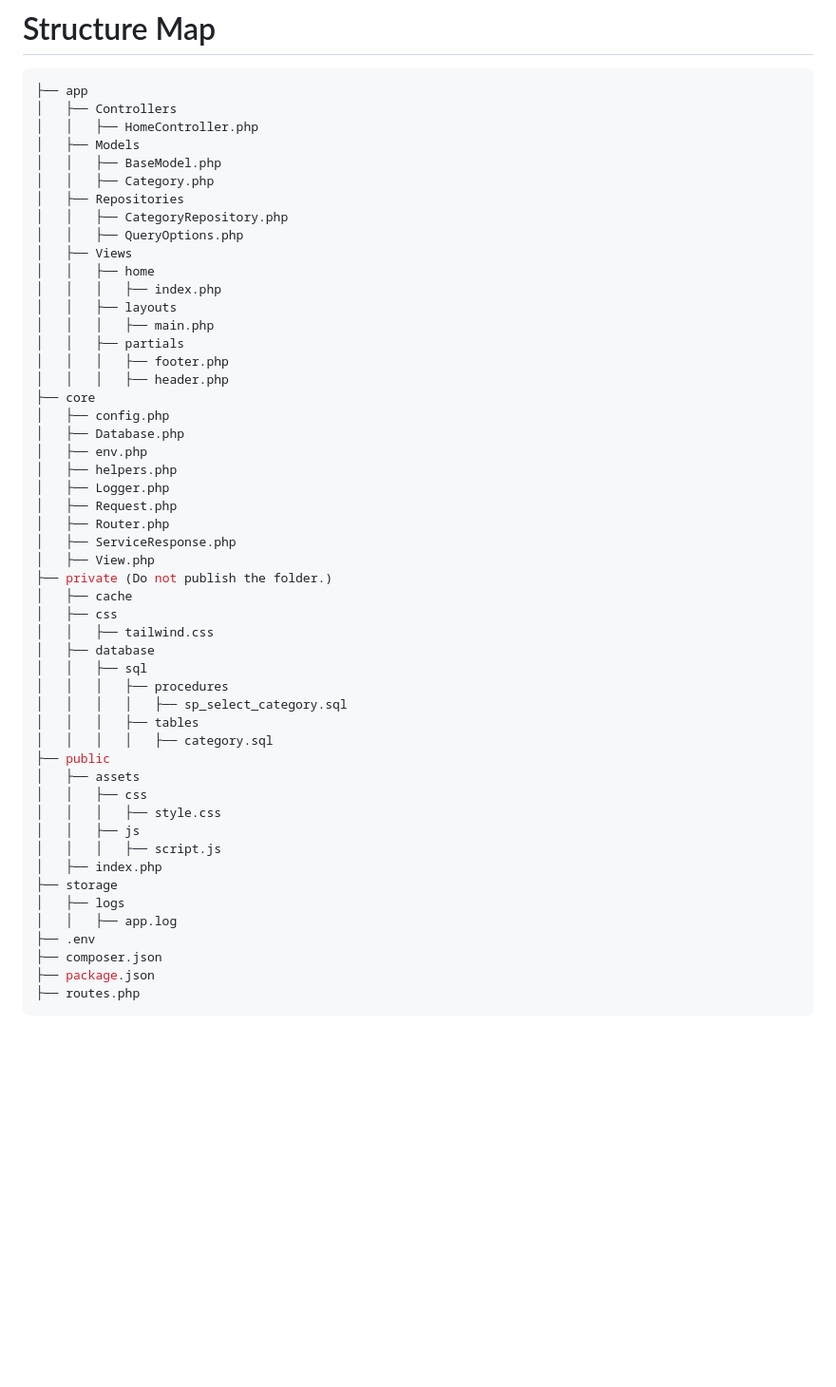
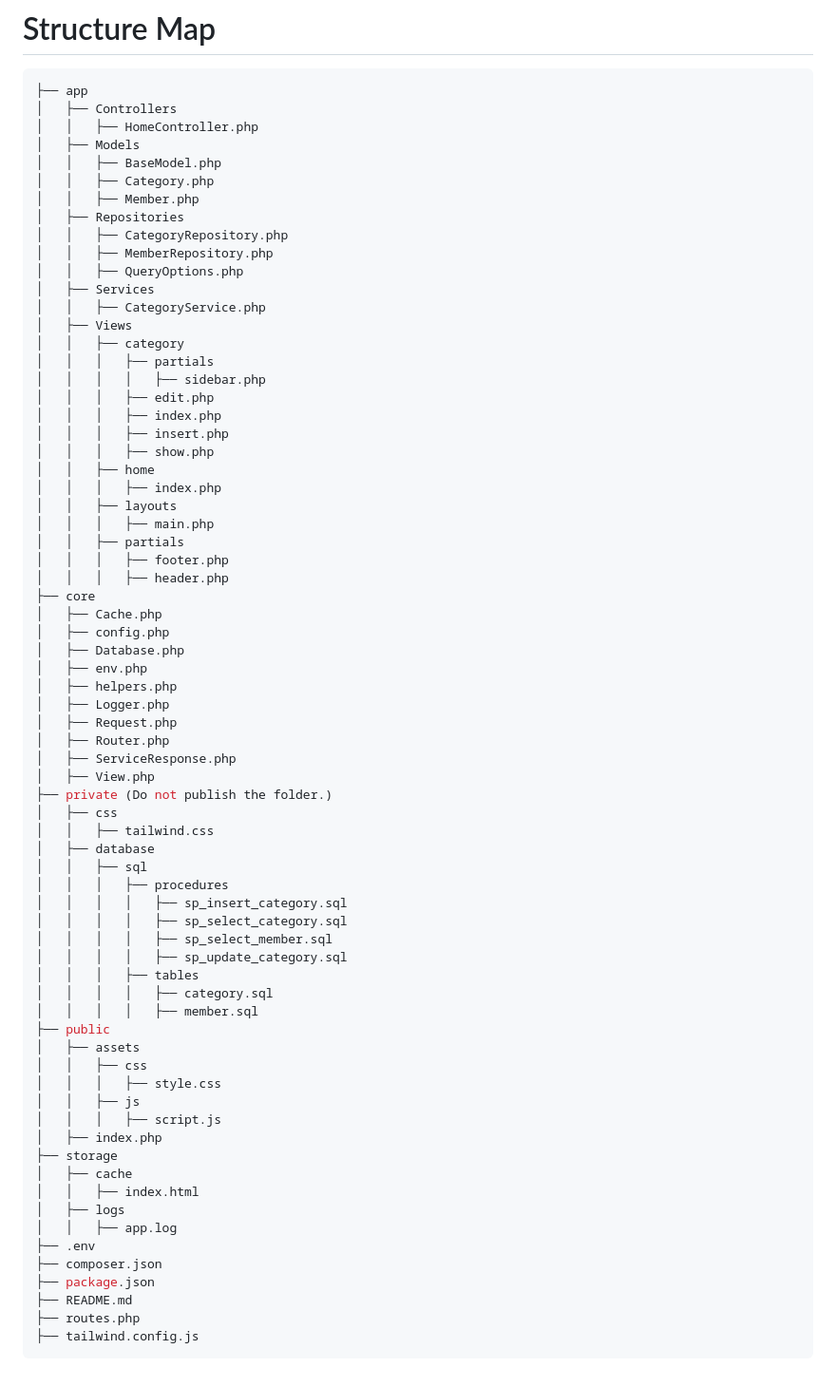
Before and after one commit to m-bilgi/PHPMVC, a Markdown page: README.md, the part around the change. Shown at 95% size. Drawn GitHub-style; blank space fills up the shorter version.

````diff
--- a/README.md
+++ b/README.md
@@ -81,10 +81,21 @@ Stored procedure based php mvc project.
 │   ├── Models
 │   │   ├── BaseModel.php
 │   │   ├── Category.php
+│   │   ├── Member.php
 │   ├── Repositories
 │   │   ├── CategoryRepository.php
+│   │   ├── MemberRepository.php
 │   │   ├── QueryOptions.php
+│   ├── Services
+│   │   ├── CategoryService.php
 │   ├── Views
+│   │   ├── category
+│   │   │   ├── partials
+│   │   │   │   ├── sidebar.php
+│   │   │   ├── edit.php
+│   │   │   ├── index.php
+│   │   │   ├── insert.php
+│   │   │   ├── show.php
 │   │   ├── home
 │   │   │   ├── index.php
 │   │   ├── layouts
@@ -93,6 +104,7 @@ Stored procedure based php mvc project.
 │   │   │   ├── footer.php
 │   │   │   ├── header.php
 ├── core
+│   ├── Cache.php
 │   ├── config.php
 │   ├── Database.php
 │   ├── env.php
@@ -103,15 +115,18 @@ Stored procedure based php mvc project.
 │   ├── ServiceResponse.php
 │   ├── View.php
 ├── private (Do not publish the folder.)
-│   ├── cache
 │   ├── css
 │   │   ├── tailwind.css
 │   ├── database
 │   │   ├── sql
 │   │   │   ├── procedures
+│   │   │   │   ├── sp_insert_category.sql
 │   │   │   │   ├── sp_select_category.sql
+│   │   │   │   ├── sp_select_member.sql
+│   │   │   │   ├── sp_update_category.sql
 │   │   │   ├── tables
 │   │   │   │   ├── category.sql
+│   │   │   │   ├── member.sql
 ├── public
 │   ├── assets
 │   │   ├── css
@@ -120,10 +135,14 @@ Stored procedure based php mvc project.
 │   │   │   ├── script.js
 │   ├── index.php
 ├── storage
+│   ├── cache
+│   │   ├── index.html
 │   ├── logs
 │   │   ├── app.log
 ├── .env
 ├── composer.json
 ├── package.json
+├── README.md
 ├── routes.php
+├── tailwind.config.js
 ```
````
